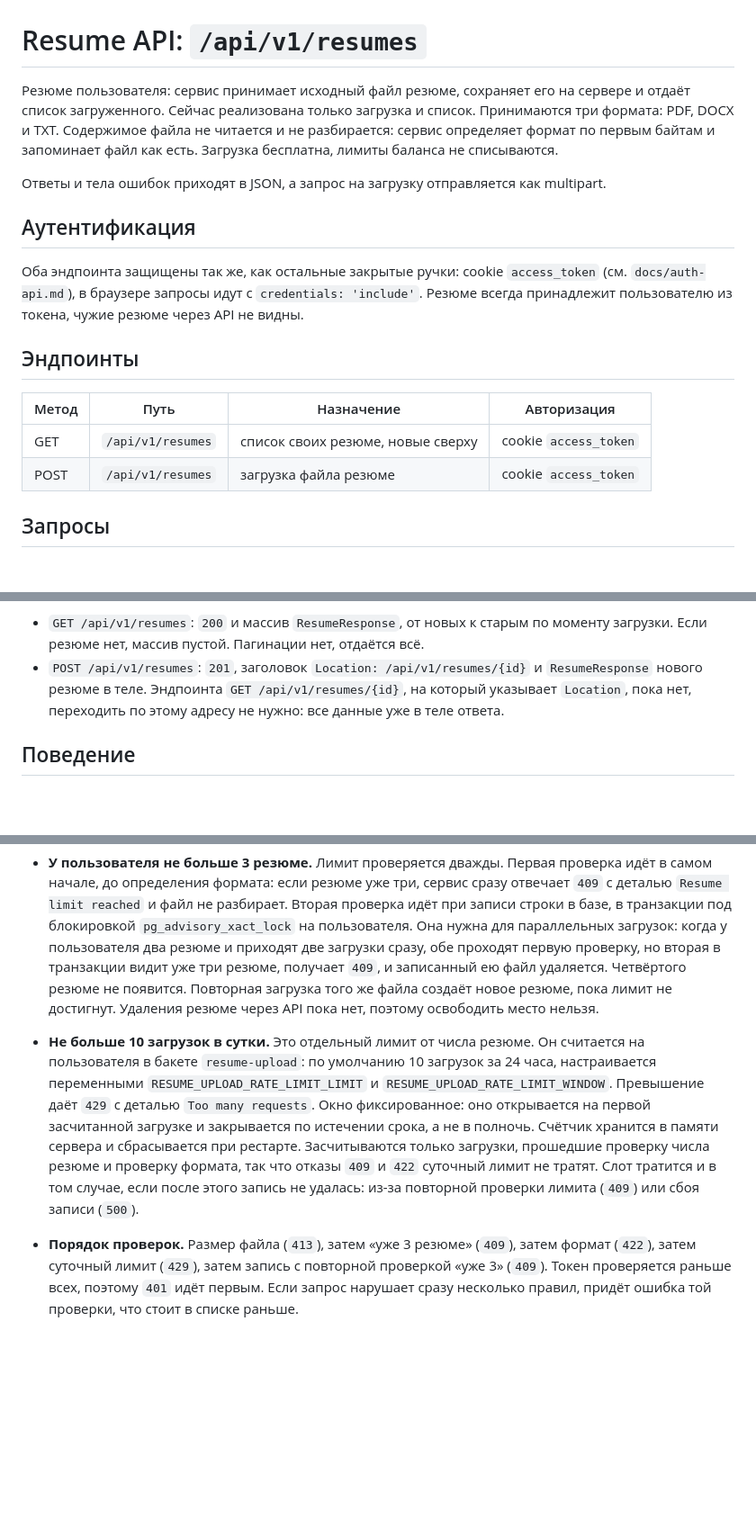
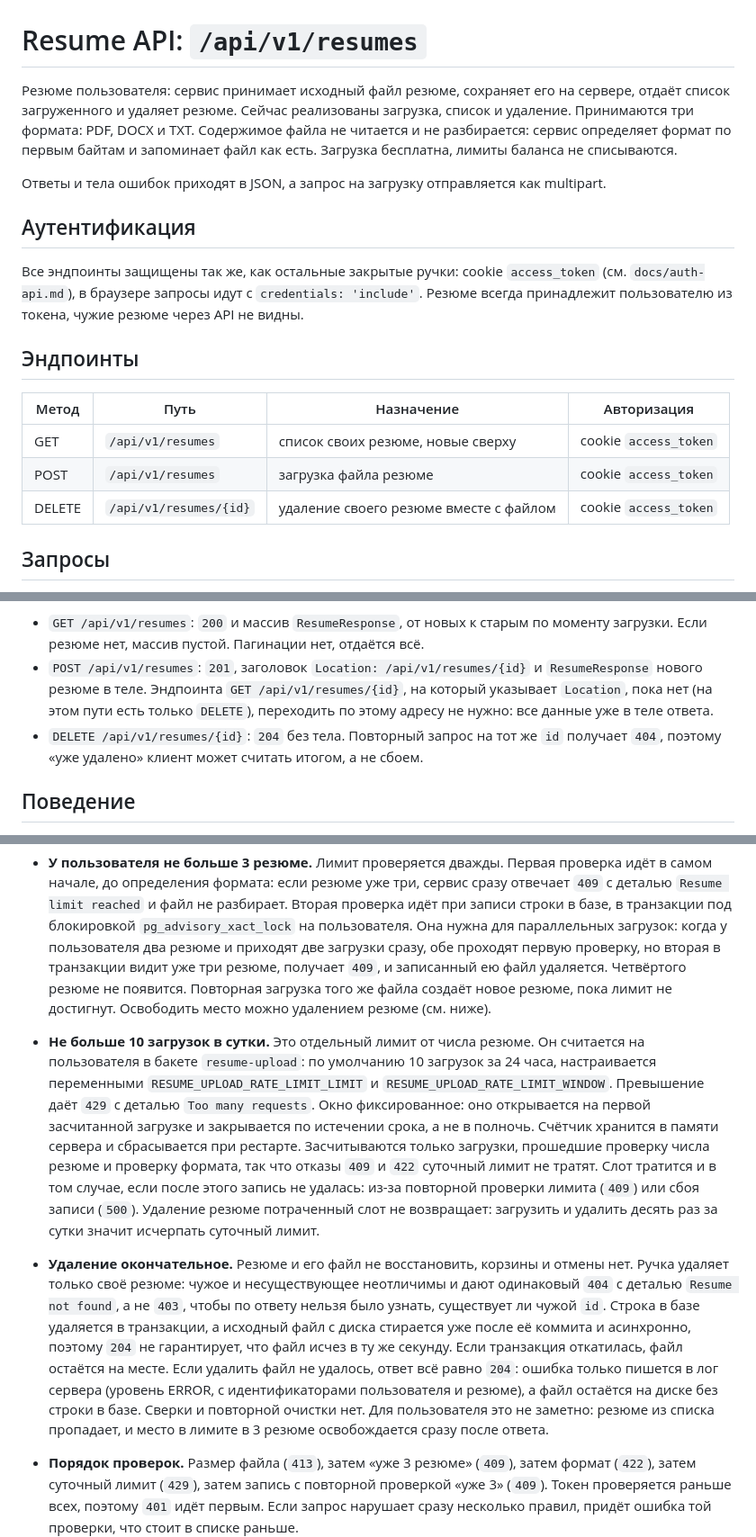
Before and after one commit to Alextrusk27/workbit, a Markdown page: docs/resume-api.md, 3 parts joined by grey strips. Shown at 90% size. Drawn GitHub-style; blank space fills up the shorter version.

Commit message:
docs(resume): describe resume delete endpoint

```diff
--- a/docs/resume-api.md
+++ b/docs/resume-api.md
@@ -1,15 +1,15 @@
 # Resume API: `/api/v1/resumes`
 
-Резюме пользователя: сервис принимает исходный файл резюме, сохраняет его на сервере и отдаёт
-список загруженного. Сейчас реализована только загрузка и список. Принимаются три формата: PDF,
-DOCX и TXT. Содержимое файла не читается и не разбирается: сервис определяет формат по первым
+Резюме пользователя: сервис принимает исходный файл резюме, сохраняет его на сервере, отдаёт
+список загруженного и удаляет резюме. Сейчас реализованы загрузка, список и удаление. Принимаются
+три формата: PDF, DOCX и TXT. Содержимое файла не читается и не разбирается: сервис определяет формат по первым
 байтам и запоминает файл как есть. Загрузка бесплатна, лимиты баланса не списываются.
 
 Ответы и тела ошибок приходят в JSON, а запрос на загрузку отправляется как multipart.
 
 ## Аутентификация
 
-Оба эндпоинта защищены так же, как остальные закрытые ручки: cookie `access_token`
+Все эндпоинты защищены так же, как остальные закрытые ручки: cookie `access_token`
 (см. `docs/auth-api.md`), в браузере запросы идут с `credentials: 'include'`. Резюме всегда
 принадлежит пользователю из токена, чужие резюме через API не видны.
 
@@ -19,6 +19,7 @@ DOCX и TXT. Содержимое файла не читается и не ра
 |---|---|---|---|
 | GET | `/api/v1/resumes` | список своих резюме, новые сверху | cookie `access_token` |
 | POST | `/api/v1/resumes` | загрузка файла резюме | cookie `access_token` |
+| DELETE | `/api/v1/resumes/{id}` | удаление своего резюме вместе с файлом | cookie `access_token` |
 
 ## Запросы
 
@@ -64,7 +68,10 @@ record ResumeResponse(UUID id, String name, Resume.Format format, String origina
   Если резюме нет, массив пустой. Пагинации нет, отдаётся всё.
 - `POST /api/v1/resumes`: `201`, заголовок `Location: /api/v1/resumes/{id}` и `ResumeResponse`
   нового резюме в теле. Эндпоинта `GET /api/v1/resumes/{id}`, на который указывает `Location`,
-  пока нет, переходить по этому адресу не нужно: все данные уже в теле ответа.
+  пока нет (на этом пути есть только `DELETE`), переходить по этому адресу не нужно: все данные
+  уже в теле ответа.
+- `DELETE /api/v1/resumes/{id}`: `204` без тела. Повторный запрос на тот же `id` получает `404`,
+  поэтому «уже удалено» клиент может считать итогом, а не сбоем.
 
 ## Поведение
 
@@ -118,7 +125,7 @@ record ResumeResponse(UUID id, String name, Resume.Format format, String origina
   загрузок: когда у пользователя два резюме и приходят две загрузки сразу, обе проходят первую
   проверку, но вторая в транзакции видит уже три резюме, получает `409`, и записанный ею файл
   удаляется. Четвёртого резюме не появится. Повторная загрузка того же файла создаёт новое резюме,
-  пока лимит не достигнут. Удаления резюме через API пока нет, поэтому освободить место нельзя.
+  пока лимит не достигнут. Освободить место можно удалением резюме (см. ниже).
 - **Не больше 10 загрузок в сутки.** Это отдельный лимит от числа резюме. Он считается на
   пользователя в бакете `resume-upload`: по умолчанию 10 загрузок за 24 часа, настраивается
   переменными `RESUME_UPLOAD_RATE_LIMIT_LIMIT` и `RESUME_UPLOAD_RATE_LIMIT_WINDOW`. Превышение
@@ -127,7 +134,18 @@ record ResumeResponse(UUID id, String name, Resume.Format format, String origina
   памяти сервера и сбрасывается при рестарте. Засчитываются только загрузки, прошедшие
   проверку числа резюме и проверку формата, так что отказы `409` и `422` суточный лимит не
   тратят. Слот тратится и в том случае, если после этого запись не удалась: из-за повторной
-  проверки лимита (`409`) или сбоя записи (`500`).
+  проверки лимита (`409`) или сбоя записи (`500`). Удаление резюме потраченный слот не
+  возвращает: загрузить и удалить десять раз за сутки значит исчерпать суточный лимит.
+- **Удаление окончательное.** Резюме и его файл не восстановить, корзины и отмены нет. Ручка
+  удаляет только своё резюме: чужое и несуществующее неотличимы и дают одинаковый `404` с деталью
+  `Resume not found`, а не `403`, чтобы по ответу нельзя было узнать, существует ли чужой `id`.
+  Строка в базе удаляется в транзакции, а исходный файл с диска стирается уже после её
+  коммита и асинхронно, поэтому `204` не гарантирует, что файл исчез в ту же секунду. Если
+  транзакция откатилась, файл остаётся на месте. Если удалить файл не удалось, ответ всё равно
+  `204`: ошибка только пишется в лог сервера (уровень ERROR, с идентификаторами пользователя и
+  резюме), а файл остаётся на диске без строки в базе. Сверки и повторной очистки нет. Для
+  пользователя это не заметно: резюме из списка пропадает, и место в лимите в 3 резюме
+  освобождается сразу после ответа.
 - **Порядок проверок.** Размер файла (`413`), затем «уже 3 резюме» (`409`), затем формат
   (`422`), затем суточный лимит (`429`), затем запись с повторной проверкой «уже 3» (`409`).
   Токен проверяется раньше всех, поэтому `401` идёт первым. Если запрос нарушает сразу несколько
```
Also changed, not shown: other parts of docs/resume-api.md (+25 -4 lines).
